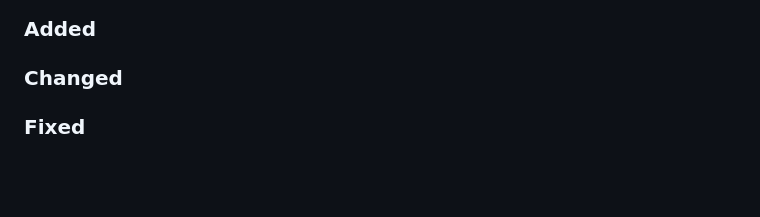
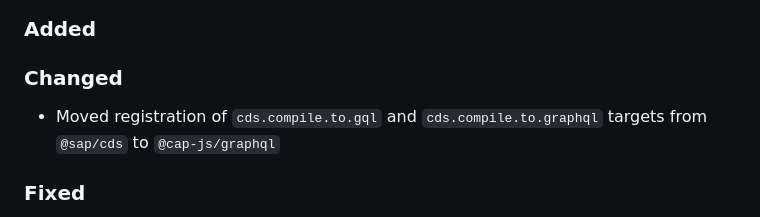
Before and after one commit to cap-js/graphql, a Markdown page: CHANGELOG.md, the part around the change. Drawn GitHub-style; blank space fills up the shorter version.

Commit message:
Add changelog entry

```diff
--- a/CHANGELOG.md
+++ b/CHANGELOG.md
@@ -10,6 +10,8 @@ and this project adheres to [Semantic Versioning](https://semver.org/spec/v2.0.0
 ### Added
 
 ### Changed
+
+- Moved registration of `cds.compile.to.gql` and `cds.compile.to.graphql` targets from `@sap/cds` to `@cap-js/graphql`
 
 ### Fixed
 
```
